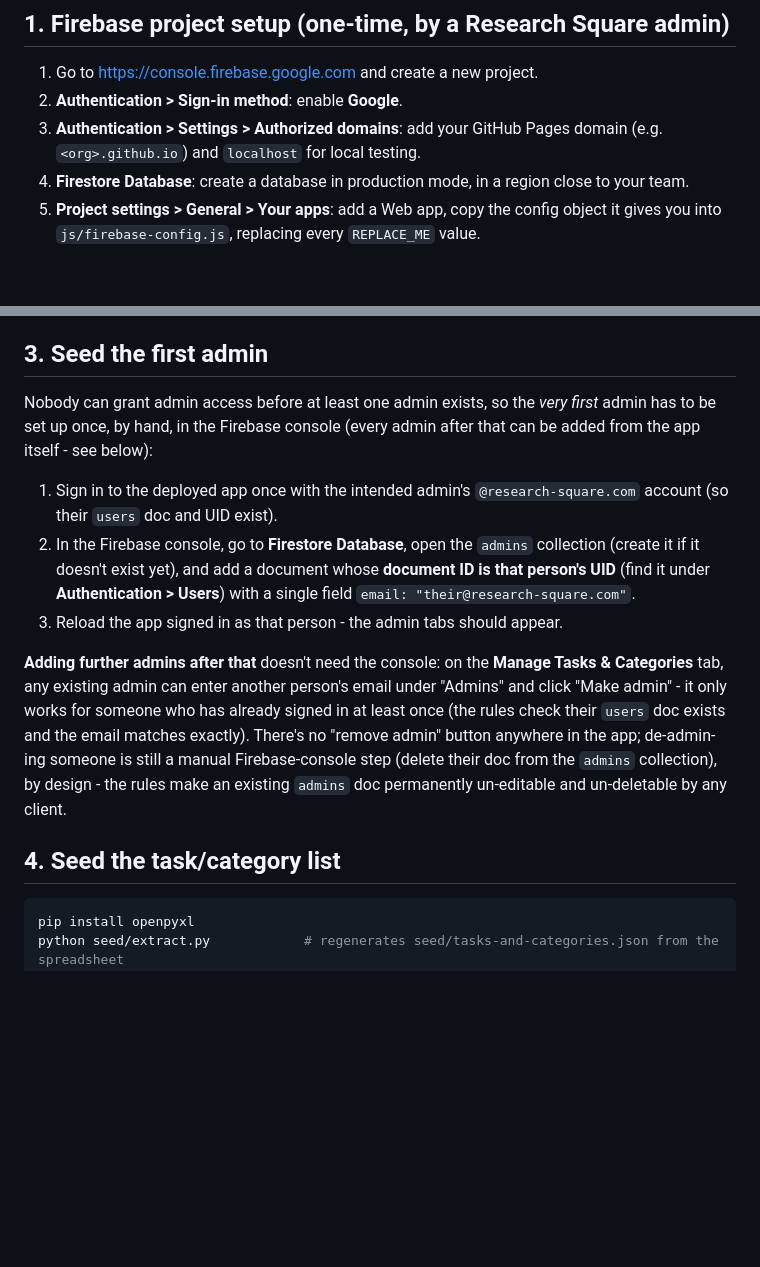
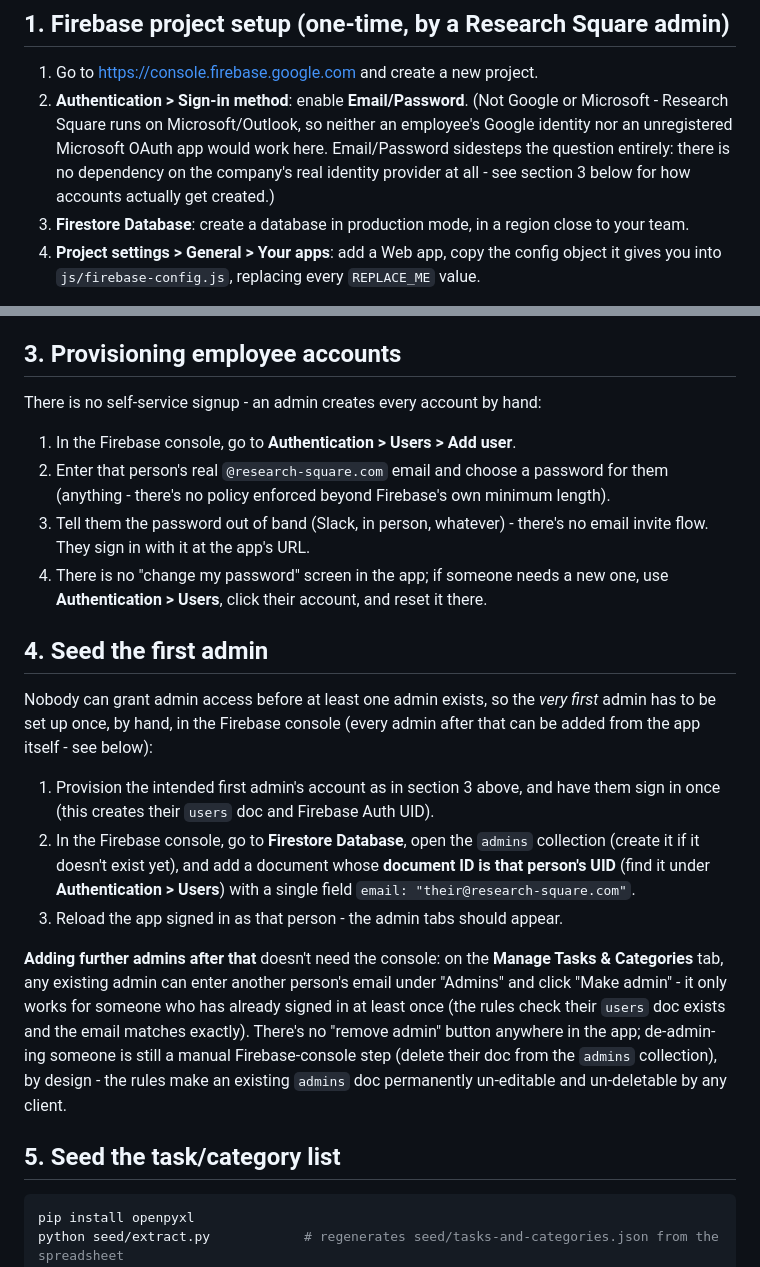
Before and after one commit to detronics-apps/LedgerApp, a Markdown page: README.md, 2 parts joined by grey strips. Drawn GitHub-style; blank space fills up the shorter version.

Commit message:
Document the email/password auth model and account provisioning
Replaces the Google Sign-In setup steps with Email/Password, adds a
"Provisioning employee accounts" section, and syncs the design spec's
architecture notes to match.

Co-Authored-By: Claude Sonnet 5 <noreply@anthropic.com>

````diff
--- a/README.md
+++ b/README.md
@@ -20,12 +20,16 @@ custom server.
 ## 1. Firebase project setup (one-time, by a Research Square admin)
 
 1. Go to https://console.firebase.google.com and create a new project.
-2. **Authentication > Sign-in method**: enable **Google**.
-3. **Authentication > Settings > Authorized domains**: add your GitHub Pages
-   domain (e.g. `<org>.github.io`) and `localhost` for local testing.
-4. **Firestore Database**: create a database in production mode, in a region
+2. **Authentication > Sign-in method**: enable **Email/Password**. (Not
+   Google or Microsoft - Research Square runs on Microsoft/Outlook, so
+   neither an employee's Google identity nor an unregistered Microsoft
+   OAuth app would work here. Email/Password sidesteps the question
+   entirely: there is no dependency on the company's real identity
+   provider at all - see section 3 below for how accounts actually get
+   created.)
+3. **Firestore Database**: create a database in production mode, in a region
    close to your team.
-5. **Project settings > General > Your apps**: add a Web app, copy the config
+4. **Project settings > General > Your apps**: add a Web app, copy the config
    object it gives you into `js/firebase-config.js`, replacing every
    `REPLACE_ME` value.
 
@@ -80,14 +84,29 @@ is immediately visible to the whole team, not hidden in a private total.
 This is worth hardening before this pilot's data is used for anything beyond
 the measurement-instrument purpose it's built for.
 
-## 3. Seed the first admin
+## 3. Provisioning employee accounts
+
+There is no self-service signup - an admin creates every account by hand:
+
+1. In the Firebase console, go to **Authentication > Users > Add user**.
+2. Enter that person's real `@research-square.com` email and choose a
+   password for them (anything - there's no policy enforced beyond
+   Firebase's own minimum length).
+3. Tell them the password out of band (Slack, in person, whatever) - there's
+   no email invite flow. They sign in with it at the app's URL.
+4. There is no "change my password" screen in the app; if someone needs a
+   new one, use **Authentication > Users**, click their account, and reset
+   it there.
+
+## 4. Seed the first admin
 
 Nobody can grant admin access before at least one admin exists, so the
 *very first* admin has to be set up once, by hand, in the Firebase console
 (every admin after that can be added from the app itself - see below):
 
-1. Sign in to the deployed app once with the intended admin's
-   `@research-square.com` account (so their `users` doc and UID exist).
+1. Provision the intended first admin's account as in section 3 above, and
+   have them sign in once (this creates their `users` doc and Firebase Auth
+   UID).
 2. In the Firebase console, go to **Firestore Database**, open the `admins`
    collection (create it if it doesn't exist yet), and add a document whose
    **document ID is that person's UID** (find it under **Authentication >
@@ -104,7 +123,7 @@ Firebase-console step (delete their doc from the `admins` collection), by
 design - the rules make an existing `admins` doc permanently un-editable
 and un-deletable by any client.
 
-## 4. Seed the task/category list
+## 5. Seed the task/category list
 
 ```bash
 pip install openpyxl
````
Also changed, not shown: 1 other file.
